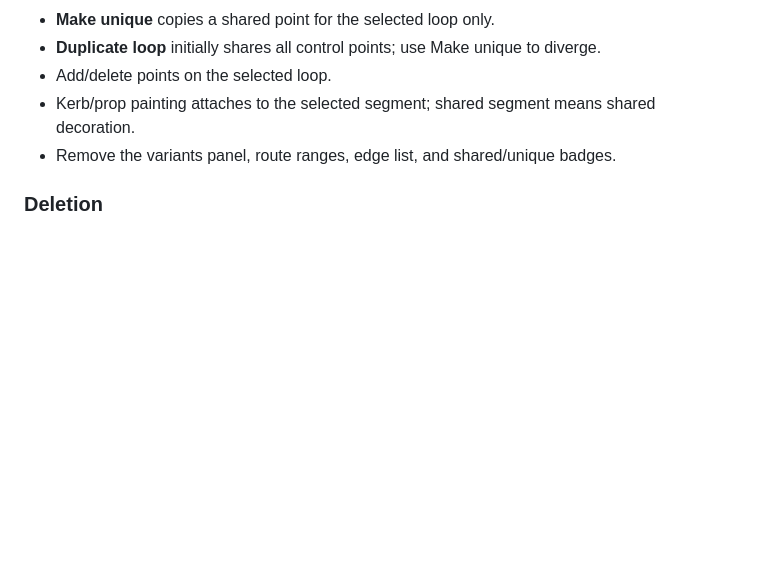
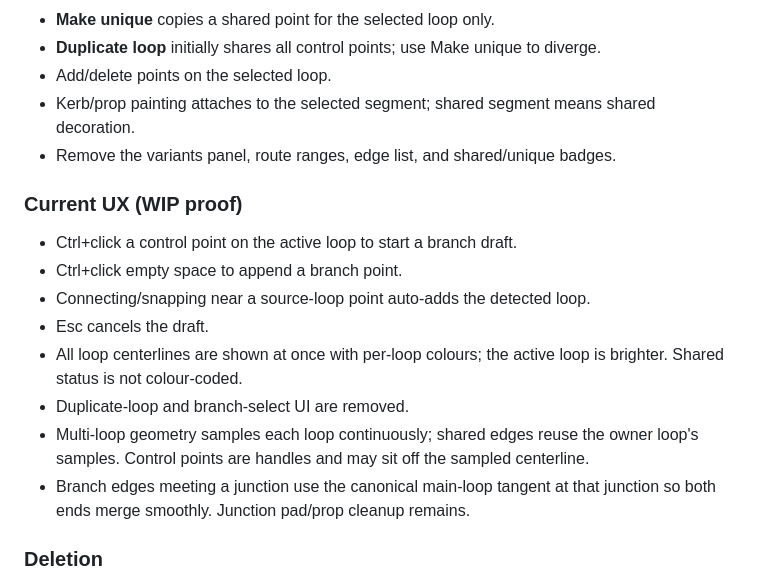
Before and after one commit to joegaffey/lapster, a Markdown page: docs/adr/0005-loop-shared-control-points.md, the part around the change. GitHub-like rendering; blank space fills up the shorter version.

Commit message:
docs: record current loop/branch editor UX

```diff
--- a/docs/adr/0005-loop-shared-control-points.md
+++ b/docs/adr/0005-loop-shared-control-points.md
@@ -140,6 +140,21 @@ segments; that graph is not part of the editor model.
   shared decoration.
 - Remove the variants panel, route ranges, edge list, and shared/unique badges.
 
+### Current UX (WIP proof)
+
+- Ctrl+click a control point on the active loop to start a branch draft.
+- Ctrl+click empty space to append a branch point.
+- Connecting/snapping near a source-loop point auto-adds the detected loop.
+- Esc cancels the draft.
+- All loop centerlines are shown at once with per-loop colours; the active loop
+  is brighter. Shared status is not colour-coded.
+- Duplicate-loop and branch-select UI are removed.
+- Multi-loop geometry samples each loop continuously; shared edges reuse the
+  owner loop's samples. Control points are handles and may sit off the sampled
+  centerline.
+- Branch edges meeting a junction use the canonical main-loop tangent at that
+  junction so both ends merge smoothly. Junction pad/prop cleanup remains.
+
 ### Deletion
 
 Start with: delete from the selected loop only; keep the point if another loop
```
Also changed, not shown: PROGRESS.md (+3 -1 lines).
